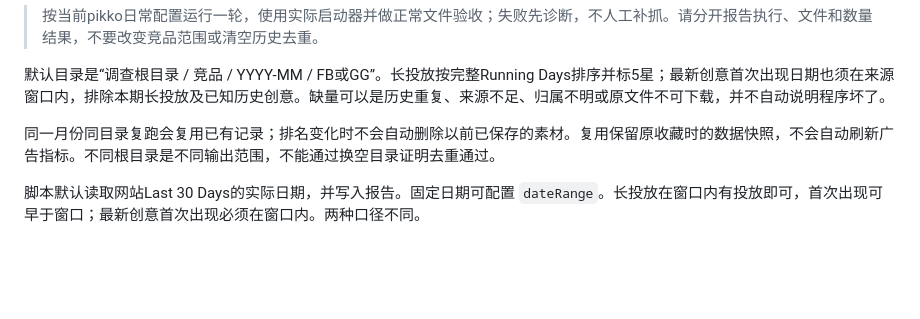
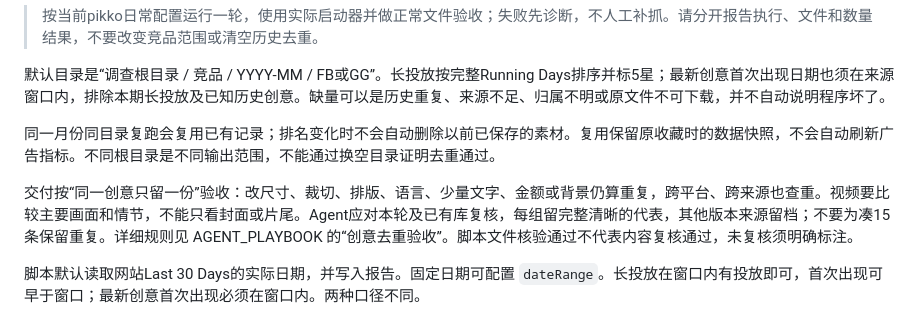
Before and after one commit to Journey-0210/pikko, a Markdown page: docs/TEAM_GUIDE.md, the part around the change. Drawn GitHub-style; blank space fills up the shorter version.

Commit message:
docs: require creative-family content review before delivery

```diff
--- a/docs/TEAM_GUIDE.md
+++ b/docs/TEAM_GUIDE.md
@@ -72,6 +72,8 @@ FFmpeg已在PATH时可省略 `--ffmpeg`。setup只创建缺失文件，不覆盖
 
 同一月份同目录复跑会复用已有记录；排名变化时不会自动删除以前已保存的素材。复用保留原收藏时的数据快照，不会自动刷新广告指标。不同根目录是不同输出范围，不能通过换空目录证明去重通过。
 
+交付按“同一创意只留一份”验收：改尺寸、裁切、排版、语言、少量文字、金额或背景仍算重复，跨平台、跨来源也查重。视频要比较主要画面和情节，不能只看封面或片尾。Agent应对本轮及已有库复核，每组留完整清晰的代表，其他版本来源留档；不要为凑15条保留重复。详细规则见 AGENT_PLAYBOOK 的“创意去重验收”。脚本文件核验通过不代表内容复核通过，未复核须明确标注。
+
 脚本默认读取网站Last 30 Days的实际日期，并写入报告。固定日期可配置 `dateRange`。长投放在窗口内有投放即可，首次出现可早于窗口；最新创意首次出现必须在窗口内。两种口径不同。
 
 当前是按需自动执行，不是已经部署的定时服务。若后续需要每周/每月运行，先完成本机试跑，再明确时间、机器可用性、提醒方式和账号使用安排。
```
